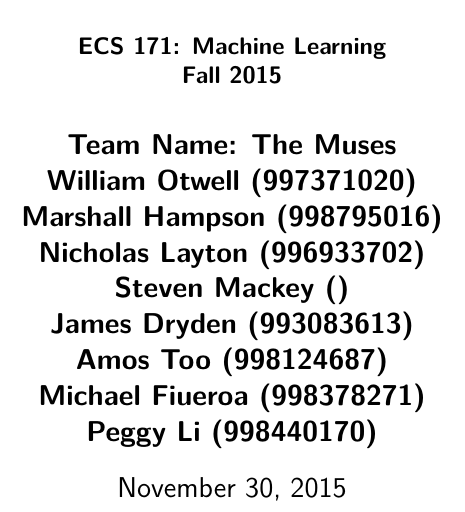
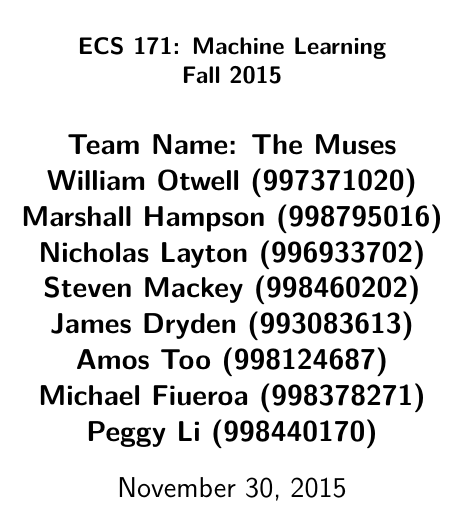
Before and after one commit to mrhampson/MUSE, a LaTeX document (report/document.tex): part of page 1 of 12, cut so that both start at the same text. Compiled offline with pdfLaTeX.

Commit message:
Added Steven's id

```diff
--- a/report/document.tex
+++ b/report/document.tex
@@ -52,7 +52,7 @@
 \title{\vspace{-3ex}\bf Final Project Report\\[2ex]
        \normalsize ECS 171: Machine Learning\\Fall 2015}
 \date{\today}
-\author{\bf Team Name: The Muses\\ \bf William Otwell (997371020)\\ \bf Marshall Hampson (998795016)\\ \bf Nicholas Layton (996933702)\\ \bf Steven Mackey ()\\ \bf James Dryden (993083613)\\ \bf Amos Too (998124687)\\ \bf Michael Fiueroa (998378271)\\ \bf Peggy Li (998440170)}
+\author{\bf Team Name: The Muses\\ \bf William Otwell (997371020)\\ \bf Marshall Hampson (998795016)\\ \bf Nicholas Layton (996933702)\\ \bf Steven Mackey (998460202)\\ \bf James Dryden (993083613)\\ \bf Amos Too (998124687)\\ \bf Michael Fiueroa (998378271)\\ \bf Peggy Li (998440170)}
 %%%%%%%%%%%%%%%%%%%%%%%%%%%%%%%%%%%%%%%%%%%%%%%%%%%%%%%%%%
 %%%%%%%%%%%%%%%%%%%%%%%%%%%%%%%%%%%%%%%%%%%%%%%%%%%%%%%%%%
 \begin{document}
```
